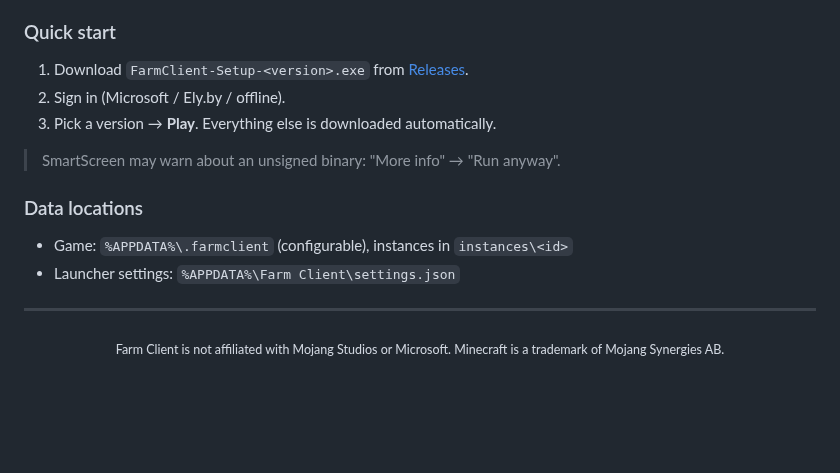
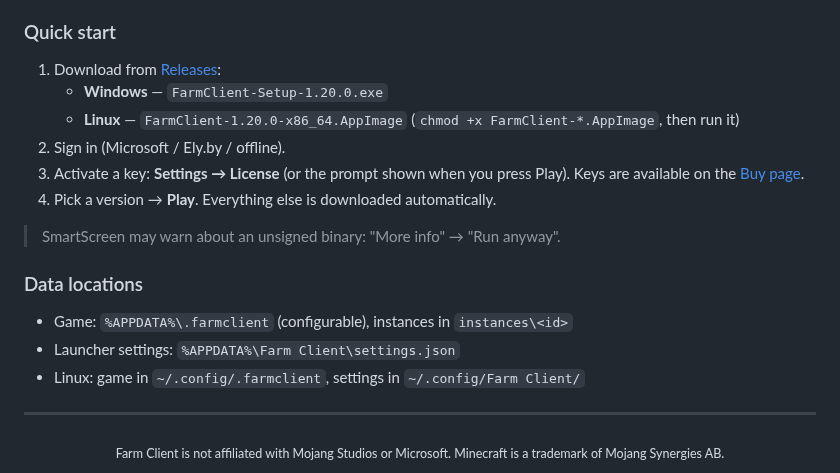
Before and after one commit to R2D27829/Farm-Client, a Markdown page: README.md, the part around one of its changes. Drawn GitHub-style; blank space fills up the shorter version.

```diff
--- a/README.md
+++ b/README.md
@@ -90,15 +109,19 @@ Current versions: **launcher 1.19.1**, **mod 1.32.0**.
 - "Screenshot to Discord" key — the window capture is posted through the launcher.
 
 ### Quick start
-1. Download `FarmClient-Setup-<version>.exe` from [Releases](https://github.com/R2D27829/Farm-Client/releases/latest).
+1. Download from [Releases](https://github.com/R2D27829/Farm-Client/releases/latest):
+   - **Windows** — `FarmClient-Setup-1.20.0.exe`
+   - **Linux** — `FarmClient-1.20.0-x86_64.AppImage` (`chmod +x FarmClient-*.AppImage`, then run it)
 2. Sign in (Microsoft / Ely.by / offline).
-3. Pick a version → **Play**. Everything else is downloaded automatically.
+3. Activate a key: **Settings → License** (or the prompt shown when you press Play). Keys are available on the [Buy page](https://r2d27829.github.io/Farm-Client/buy.html).
+4. Pick a version → **Play**. Everything else is downloaded automatically.
 
 > SmartScreen may warn about an unsigned binary: "More info" → "Run anyway".
 
 ### Data locations
 - Game: `%APPDATA%\.farmclient` (configurable), instances in `instances\<id>`
 - Launcher settings: `%APPDATA%\Farm Client\settings.json`
+- Linux: game in `~/.config/.farmclient`, settings in `~/.config/Farm Client/`
 
 ---
 
```
Also changed, not shown: other parts of README.md (+25 -6 lines).
